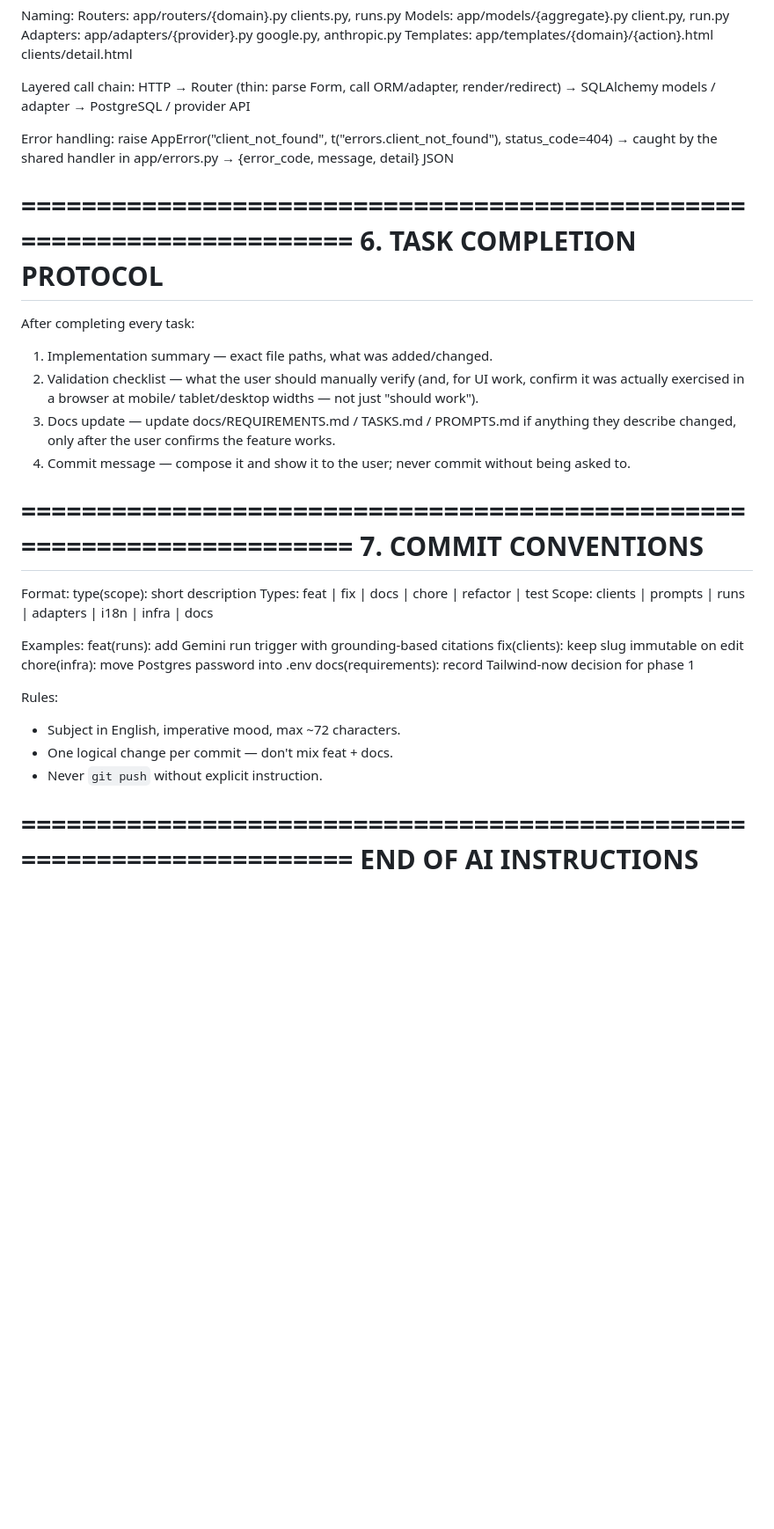
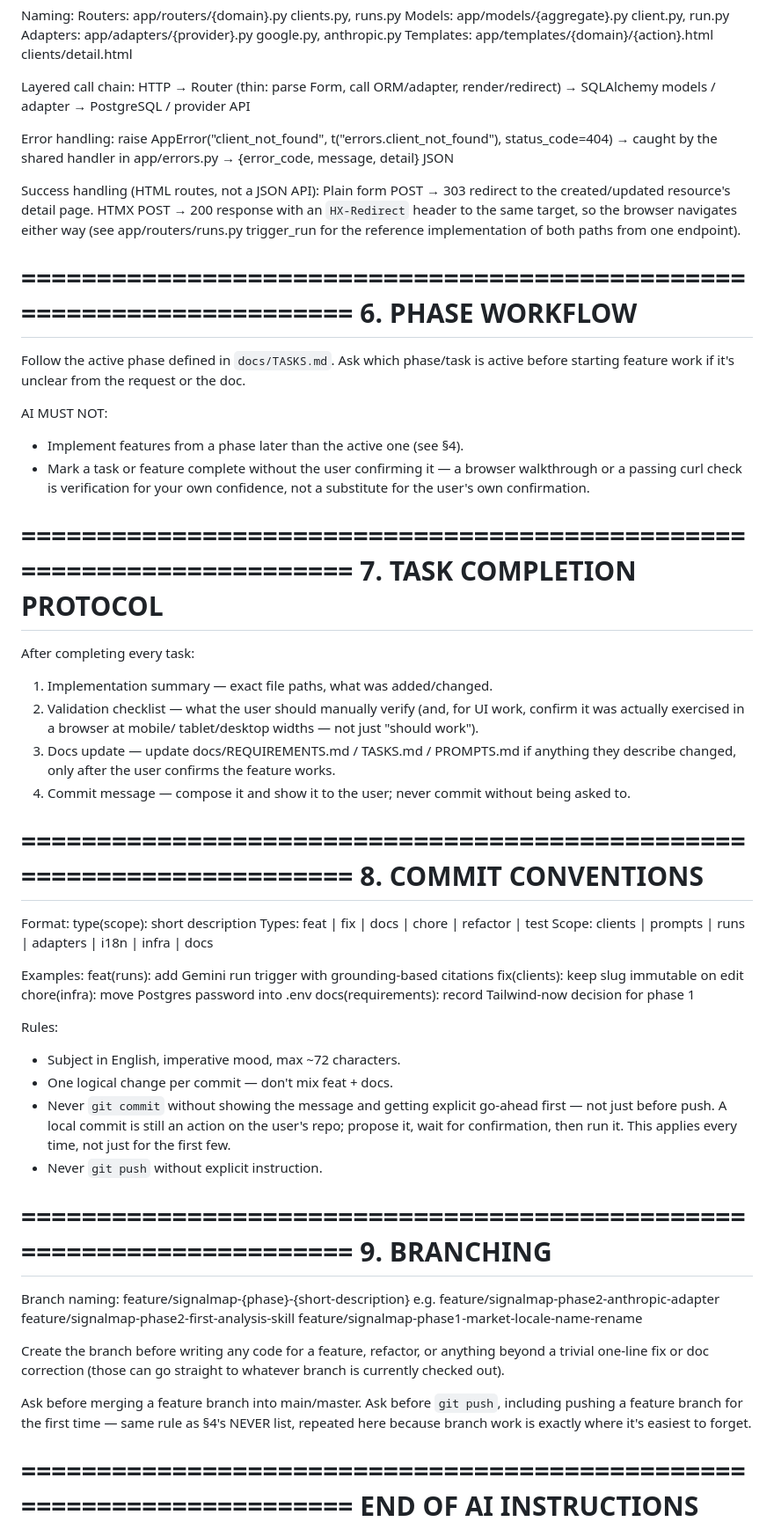
Before and after one commit to jirkalla/SignalMap, a Markdown page: AI_INSTRUCTIONS.md, the part around one of its changes. Shown at 88% size. GitHub-like rendering; blank space fills up the shorter version.

Commit message:
docs: expand AI_INSTRUCTIONS with phase-workflow, branching, and commit-confirmation rules; add CLAUDE.md pointer

```diff
--- a/AI_INSTRUCTIONS.md
+++ b/AI_INSTRUCTIONS.md
@@ -134,8 +139,29 @@ Error handling:
   raise AppError("client_not_found", t("errors.client_not_found"), status_code=404)
   → caught by the shared handler in app/errors.py → {error_code, message, detail} JSON
 
+Success handling (HTML routes, not a JSON API):
+  Plain form POST  → 303 redirect to the created/updated resource's detail page.
+  HTMX POST        → 200 response with an `HX-Redirect` header to the same
+                      target, so the browser navigates either way
+                      (see app/routers/runs.py trigger_run for the reference
+                      implementation of both paths from one endpoint).
+
 ======================================================================
-6. TASK COMPLETION PROTOCOL
+6. PHASE WORKFLOW
+======================================================================
+
+Follow the active phase defined in `docs/TASKS.md`. Ask which phase/task
+is active before starting feature work if it's unclear from the request
+or the doc.
+
+AI MUST NOT:
+- Implement features from a phase later than the active one (see §4).
+- Mark a task or feature complete without the user confirming it — a
+  browser walkthrough or a passing curl check is verification for your
+  own confidence, not a substitute for the user's own confirmation.
+
+======================================================================
+7. TASK COMPLETION PROTOCOL
 ======================================================================
 
 After completing every task:
@@ -150,7 +176,7 @@ After completing every task:
      without being asked to.
 
 ======================================================================
-7. COMMIT CONVENTIONS
+8. COMMIT CONVENTIONS
 ======================================================================
 
 Format: type(scope): short description
@@ -166,7 +192,30 @@ Examples:
 Rules:
 - Subject in English, imperative mood, max ~72 characters.
 - One logical change per commit — don't mix feat + docs.
+- Never `git commit` without showing the message and getting explicit
+  go-ahead first — not just before push. A local commit is still an
+  action on the user's repo; propose it, wait for confirmation, then run
+  it. This applies every time, not just for the first few.
 - Never `git push` without explicit instruction.
+
+======================================================================
+9. BRANCHING
+======================================================================
+
+Branch naming:
+  feature/signalmap-{phase}-{short-description}
+  e.g. feature/signalmap-phase2-anthropic-adapter
+       feature/signalmap-phase2-first-analysis-skill
+       feature/signalmap-phase1-market-locale-name-rename
+
+Create the branch before writing any code for a feature, refactor, or
+anything beyond a trivial one-line fix or doc correction (those can go
+straight to whatever branch is currently checked out).
+
+Ask before merging a feature branch into main/master. Ask before
+`git push`, including pushing a feature branch for the first time — same
+rule as §4's NEVER list, repeated here because branch work is exactly
+where it's easiest to forget.
 
 ======================================================================
 END OF AI INSTRUCTIONS
```
Also changed, not shown: other parts of AI_INSTRUCTIONS.md (+6 -1 lines), CLAUDE.md (added, +6 -0 lines).
